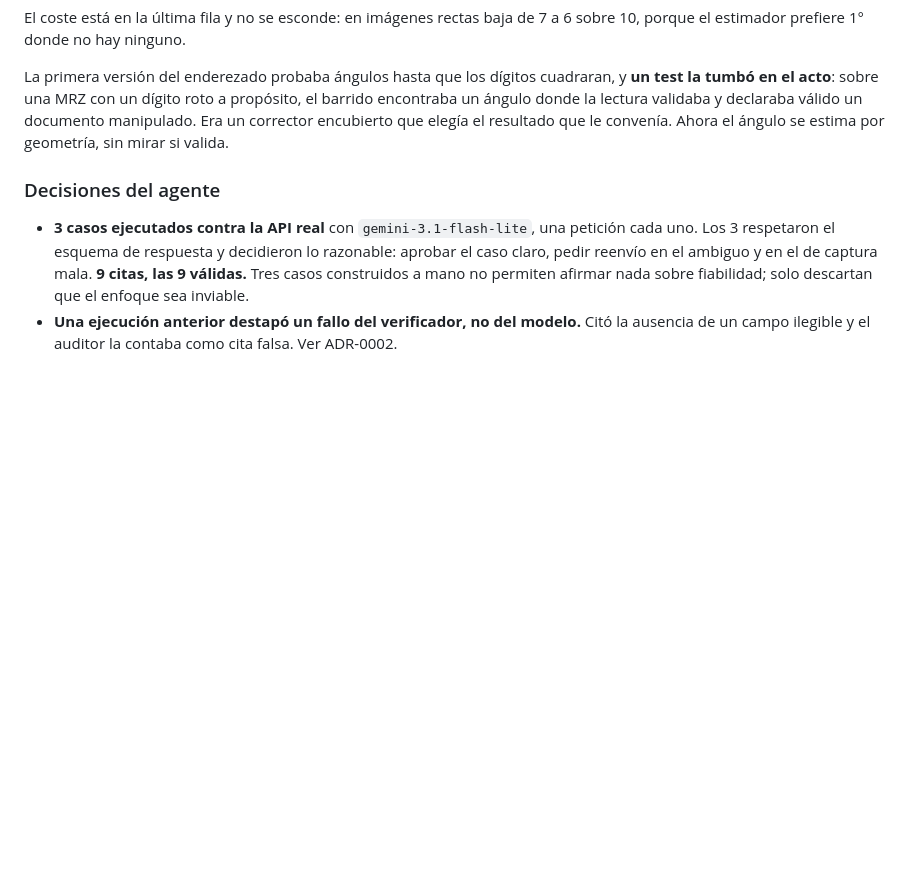
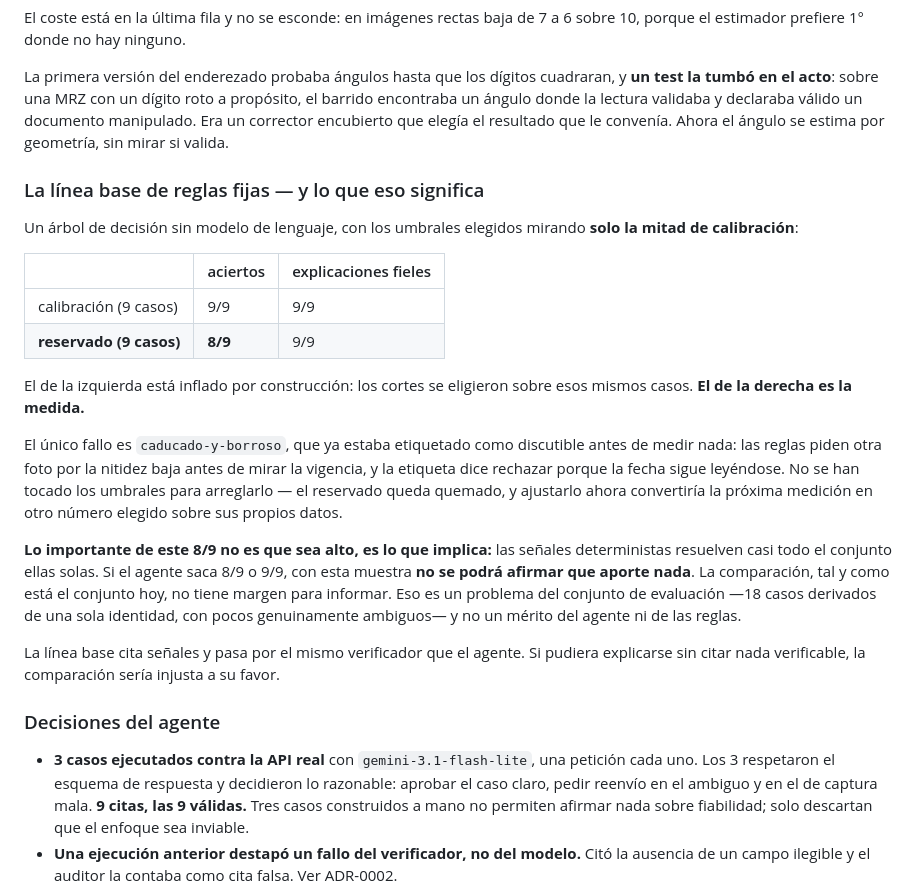
Before and after one commit to acromaticodiego/auditable-kyc-agent, a Markdown page: README.md, the part around the change. Rendered like a GitHub page; blank space fills up the shorter version.

Commit message:
Pone en el README el 8 de 9 de la linea base y lo que implica

```diff
--- a/README.md
+++ b/README.md
@@ -160,6 +160,38 @@ y declaraba válido un documento manipulado. Era un corrector encubierto que
 elegía el resultado que le convenía. Ahora el ángulo se estima por
 geometría, sin mirar si valida.
 
+### La línea base de reglas fijas — y lo que eso significa
+
+Un árbol de decisión sin modelo de lenguaje, con los umbrales elegidos
+mirando **solo la mitad de calibración**:
+
+| | aciertos | explicaciones fieles |
+|---|---|---|
+| calibración (9 casos) | 9/9 | 9/9 |
+| **reservado (9 casos)** | **8/9** | 9/9 |
+
+El de la izquierda está inflado por construcción: los cortes se eligieron
+sobre esos mismos casos. **El de la derecha es la medida.**
+
+El único fallo es `caducado-y-borroso`, que ya estaba etiquetado como
+discutible antes de medir nada: las reglas piden otra foto por la nitidez
+baja antes de mirar la vigencia, y la etiqueta dice rechazar porque la
+fecha sigue leyéndose. No se han tocado los umbrales para arreglarlo — el
+reservado queda quemado, y ajustarlo ahora convertiría la próxima medición
+en otro número elegido sobre sus propios datos.
+
+**Lo importante de este 8/9 no es que sea alto, es lo que implica:** las
+señales deterministas resuelven casi todo el conjunto ellas solas. Si el
+agente saca 8/9 o 9/9, con esta muestra **no se podrá afirmar que aporte
+nada**. La comparación, tal y como está el conjunto hoy, no tiene margen
+para informar. Eso es un problema del conjunto de evaluación —18 casos
+derivados de una sola identidad, con pocos genuinamente ambiguos— y no un
+mérito del agente ni de las reglas.
+
+La línea base cita señales y pasa por el mismo verificador que el agente.
+Si pudiera explicarse sin citar nada verificable, la comparación sería
+injusta a su favor.
+
 ### Decisiones del agente
 
 - **3 casos ejecutados contra la API real** con `gemini-3.1-flash-lite`,
```
